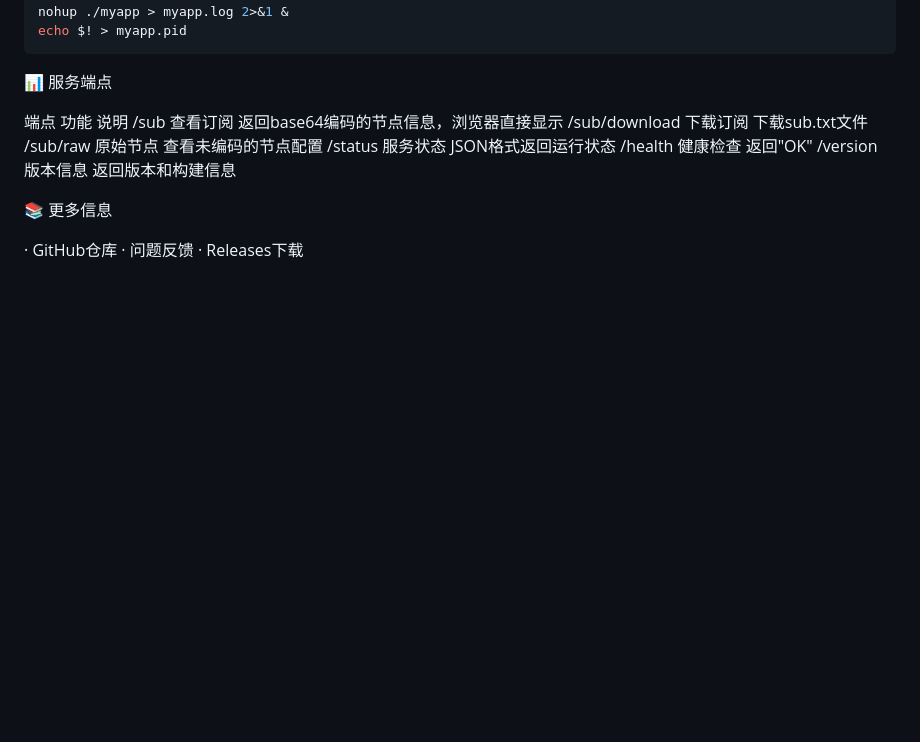
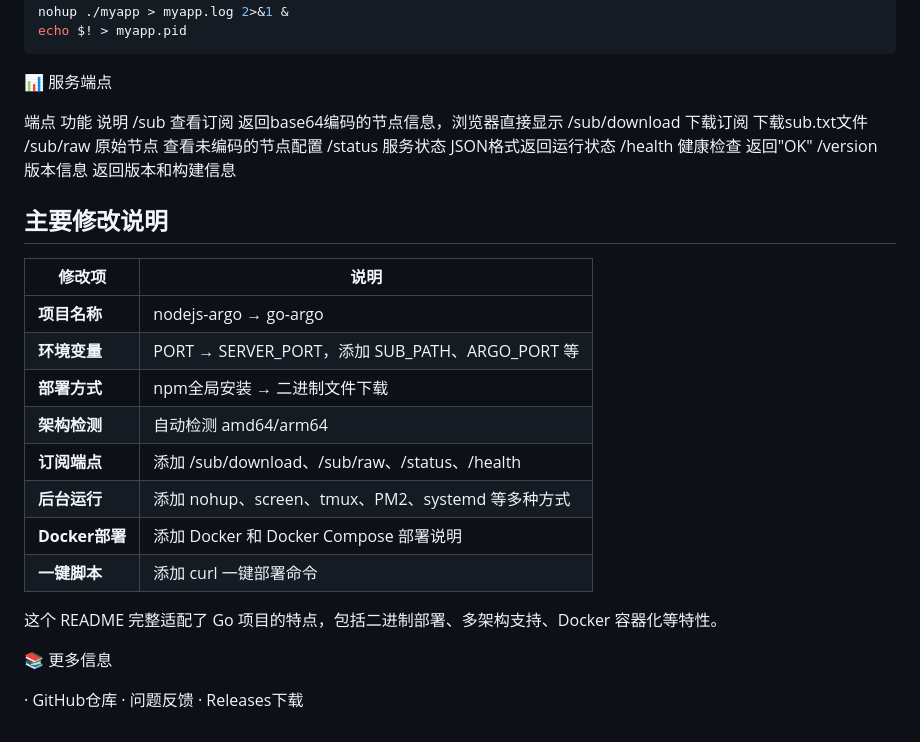
Before and after one commit to goyo123321a/go-argo, a Markdown page: README.md, the part around the change. Rendered like a GitHub page; blank space fills up the shorter version.

```diff
--- a/README.md
+++ b/README.md
@@ -296,6 +296,21 @@ echo $! > myapp.pid
 /health 健康检查 返回"OK"
 /version 版本信息 返回版本和构建信息
 
+## 主要修改说明
+
+| 修改项 | 说明 |
+|--------|------|
+| **项目名称** | nodejs-argo → go-argo |
+| **环境变量** | PORT → SERVER_PORT，添加 SUB_PATH、ARGO_PORT 等 |
+| **部署方式** | npm全局安装 → 二进制文件下载 |
+| **架构检测** | 自动检测 amd64/arm64 |
+| **订阅端点** | 添加 /sub/download、/sub/raw、/status、/health |
+| **后台运行** | 添加 nohup、screen、tmux、PM2、systemd 等多种方式 |
+| **Docker部署** | 添加 Docker 和 Docker Compose 部署说明 |
+| **一键脚本** | 添加 curl 一键部署命令 |
+
+这个 README 完整适配了 Go 项目的特点，包括二进制部署、多架构支持、Docker 容器化等特性。
+
 📚 更多信息
 
 · GitHub仓库
```
